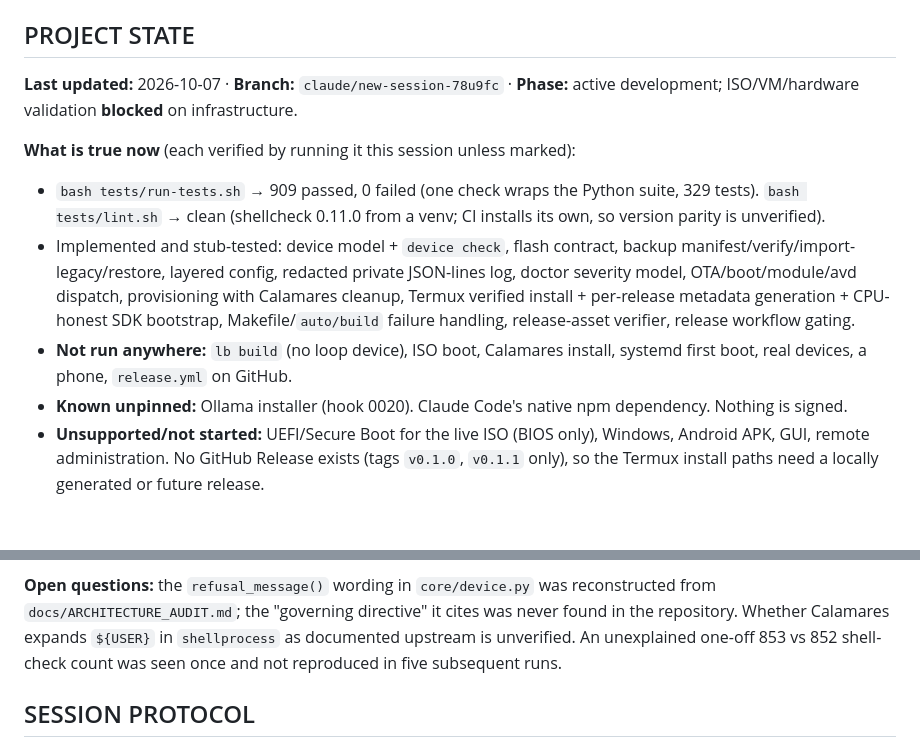
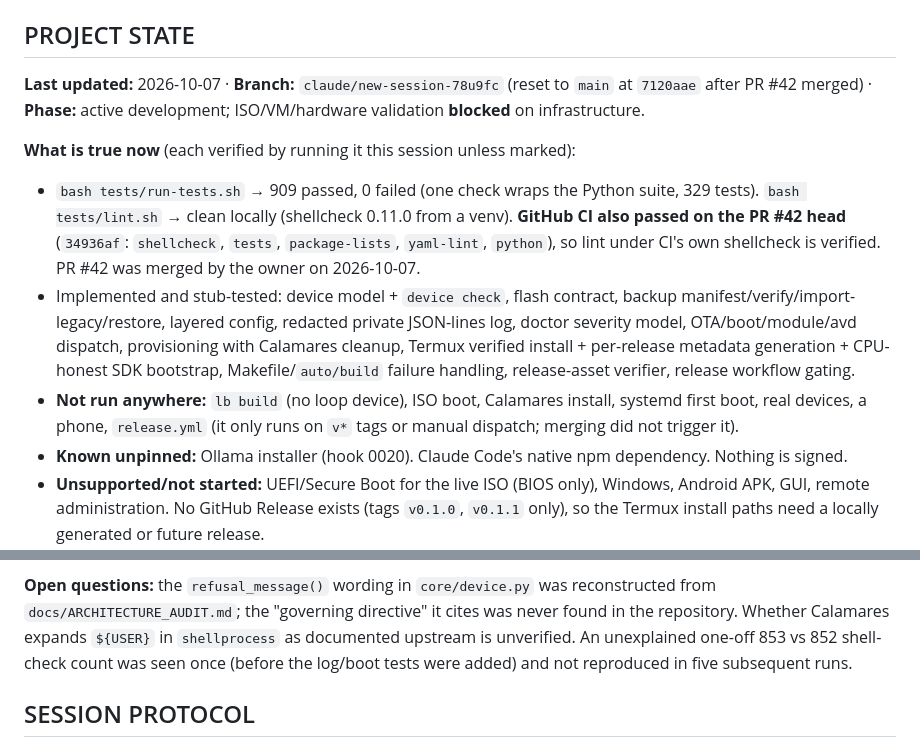
Before and after one commit to Victorious93/rootforge-os, a Markdown page: CLAUDE.md, 2 parts joined by grey strips. GitHub-like rendering; blank space fills up the shorter version.

Commit message:
Update project state after PR #42 merged
Record that the branch was reset to main (7120aae), that GitHub CI passed on
the PR head (so lint under CI's own shellcheck is verified), and that
release.yml has not run because it only fires on v* tags or manual dispatch.

Co-Authored-By: Claude Sonnet 5.5 <noreply@anthropic.com>
Claude-Session: https://claude.ai/code/session_01QACJV2yjP7Fm2yMaGKQPgQ

```diff
--- a/CLAUDE.md
+++ b/CLAUDE.md
@@ -11,20 +11,23 @@ matrix: `docs/PLATFORM_SUPPORT.md`. Security: `docs/SECURITY_MODEL.md`. Plan:
 
 ## PROJECT STATE
 
-**Last updated:** 2026-10-07 · **Branch:** `claude/new-session-78u9fc` · **Phase:** active
-development; ISO/VM/hardware validation **blocked** on infrastructure.
+**Last updated:** 2026-10-07 · **Branch:** `claude/new-session-78u9fc` (reset to `main` at `7120aae`
+after PR #42 merged) · **Phase:** active development; ISO/VM/hardware validation **blocked** on
+infrastructure.
 
 **What is true now** (each verified by running it this session unless marked):
 - `bash tests/run-tests.sh` → 909 passed, 0 failed (one check wraps the Python suite, 329 tests).
-  `bash tests/lint.sh` → clean (shellcheck 0.11.0 from a venv; CI installs its own, so
-  version parity is unverified).
+  `bash tests/lint.sh` → clean locally (shellcheck 0.11.0 from a venv). **GitHub CI also passed
+  on the PR #42 head** (`34936af`: `shellcheck`, `tests`, `package-lists`, `yaml-lint`, `python`),
+  so lint under CI's own shellcheck is verified. PR #42 was merged by the owner on 2026-10-07.
 - Implemented and stub-tested: device model + `device check`, flash contract, backup
   manifest/verify/import-legacy/restore, layered config, redacted private JSON-lines log,
   doctor severity model, OTA/boot/module/avd dispatch, provisioning with Calamares cleanup,
   Termux verified install + per-release metadata generation + CPU-honest SDK bootstrap,
   Makefile/`auto/build` failure handling, release-asset verifier, release workflow gating.
 - **Not run anywhere:** `lb build` (no loop device), ISO boot, Calamares install, systemd
-  first boot, real devices, a phone, `release.yml` on GitHub.
+  first boot, real devices, a phone, `release.yml` (it only runs on `v*` tags or manual
+  dispatch; merging did not trigger it).
 - **Known unpinned:** Ollama installer (hook 0020). Claude Code's native npm dependency.
   Nothing is signed.
 - **Unsupported/not started:** UEFI/Secure Boot for the live ISO (BIOS only), Windows,
@@ -48,8 +51,8 @@ Do not start Stage 6 (Windows/APK/GUI/remote) before Stages 2 and 5 are validate
 **Open questions:** the `refusal_message()` wording in `core/device.py` was reconstructed
 from `docs/ARCHITECTURE_AUDIT.md`; the "governing directive" it cites was never found in the
 repository. Whether Calamares expands `${USER}` in `shellprocess` as documented upstream is
-unverified. An unexplained one-off 853 vs 852 shell-check count was seen once and not
-reproduced in five subsequent runs.
+unverified. An unexplained one-off 853 vs 852 shell-check count was seen once (before the
+log/boot tests were added) and not reproduced in five subsequent runs.
 
 ## SESSION PROTOCOL
 
```
